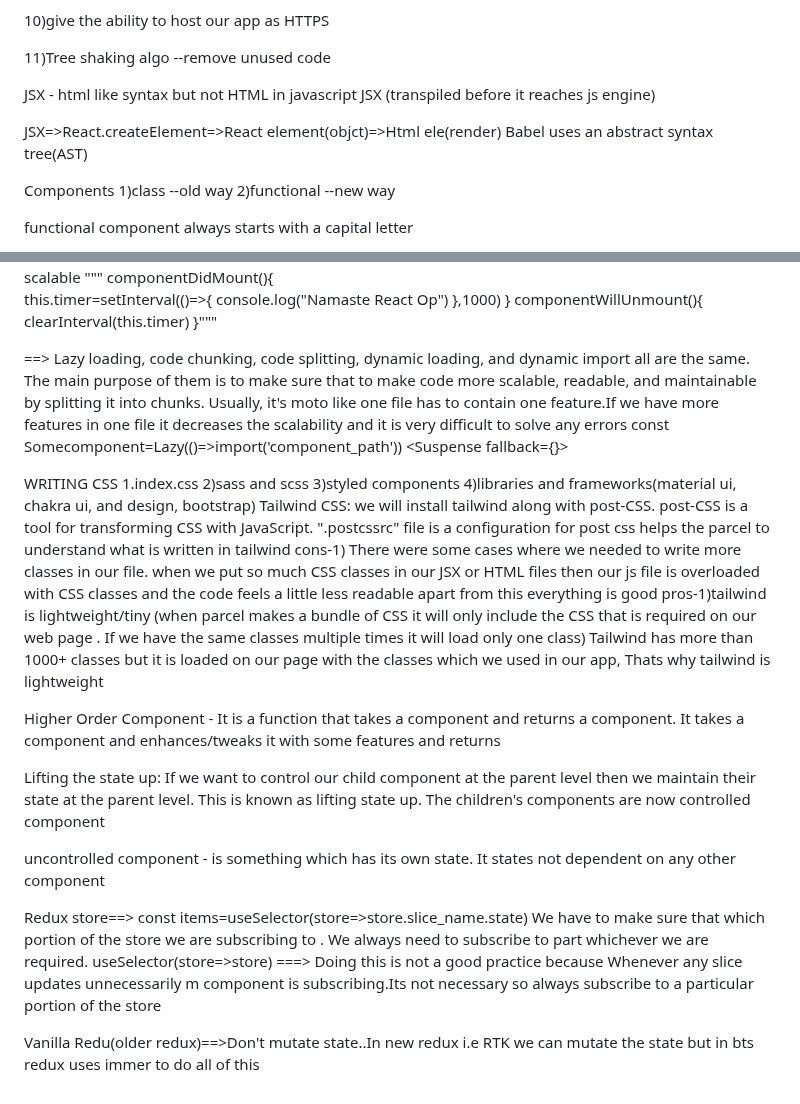
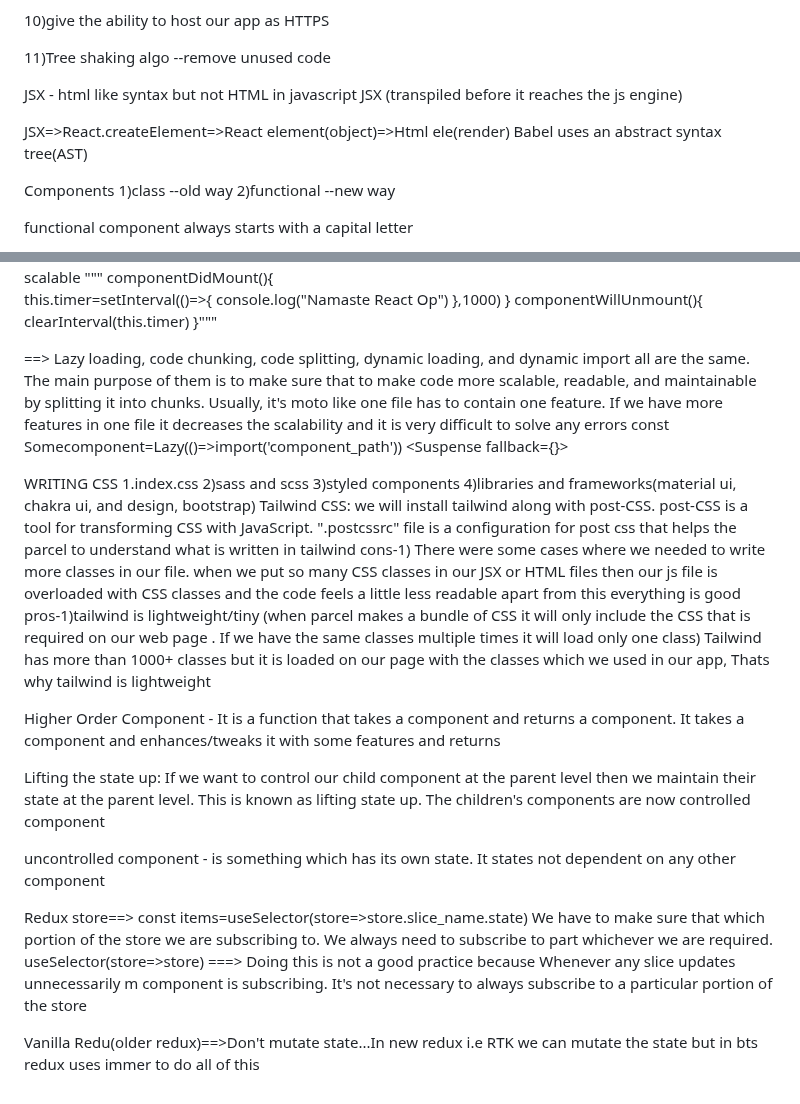
Before and after one commit to sravaninaalam/Foodorder, a Markdown page: README.md, 2 parts joined by grey strips. Drawn GitHub-style.

```diff
--- a/README.md
+++ b/README.md
@@ -55,9 +55,9 @@ PARCEL:
    11)Tree shaking algo --remove unused code
 
 JSX  - html like syntax but not HTML in javascript
-JSX (transpiled before it reaches js engine)
+JSX (transpiled before it reaches the js engine)
 
-JSX=>React.createElement=>React element(objct)=>Html ele(render)
+JSX=>React.createElement=>React element(object)=>Html ele(render)
 Babel uses an abstract syntax tree(AST)
 
 Components
@@ -135,7 +135,7 @@ this.timer=setInterval(()=>{
                  componentWillUnmount(){
                             clearInterval(this.timer)                                                                                                                                                       }"""
 
-  ==>  Lazy loading, code chunking, code splitting, dynamic loading, and dynamic import all are the same. The main purpose of them is to make sure that to make code more scalable, readable, and maintainable by splitting it into chunks. Usually, it's moto like one file has to contain one feature.If we have more features in one file it decreases the scalability
+  ==>  Lazy loading, code chunking, code splitting, dynamic loading, and dynamic import all are the same. The main purpose of them is to make sure that to make code more scalable, readable, and maintainable by splitting it into chunks. Usually, it's moto like one file has to contain one feature. If we have more features in one file it decreases the scalability
   and it is very difficult to solve any errors
   const Somecomponent=Lazy(()=>import('component_path'))
   <Suspense fallback={<Shimmer/>}><Somecomponent/></Suspense>
@@ -143,8 +143,8 @@ this.timer=setInterval(()=>{
   WRITING CSS
       1.index.css   2)sass and scss  3)styled components 4)libraries and frameworks(material ui, chakra ui, and design, bootstrap)
       Tailwind CSS: we will install tailwind along with post-CSS. post-CSS is a tool for transforming CSS with JavaScript.
-      ".postcssrc" file is a configuration for post css helps the parcel to understand what is written in tailwind
-    cons-1) There were some cases where we needed to write more classes in our file. when we put so much CSS classes in our JSX or HTML  files then our js file is overloaded with CSS classes and the code feels a little less readable
+      ".postcssrc" file is a configuration for post css that helps the parcel to understand what is written in tailwind
+    cons-1) There were some cases where we needed to write more classes in our file. when we put so many CSS classes in our JSX or HTML  files then our js file is overloaded with CSS classes and the code feels a little less readable
      apart from this everything is good
  pros-1)tailwind is lightweight/tiny (when  parcel makes a bundle of CSS it will only include the CSS that is required on our web page . If we have the same classes multiple times it will load only one class) Tailwind has more than 1000+ classes but it is loaded on our page with the classes which we used in our app, Thats why tailwind is lightweight
 
@@ -155,7 +155,7 @@ Lifting the state up: If we want to control our child component at the parent le
 uncontrolled component - is  something which has its own state. It states not dependent on any other component
 
 Redux store==>   const items=useSelector(store=>store.slice_name.state)
-We have to make sure that which portion of the store we are subscribing to . We always need to subscribe to part whichever we are required.
-  useSelector(store=>store) ===> Doing this is not a good practice because Whenever any slice updates unnecessarily m component is subscribing.Its not necessary so always subscribe to a particular portion of the store
+We have to make sure that which portion of the store we are subscribing to. We always need to subscribe to part whichever we are required.
+  useSelector(store=>store) ===> Doing this is not a good practice because Whenever any slice updates unnecessarily m component is subscribing. It's not necessary to always subscribe to a particular portion of the store
 
-Vanilla Redu(older redux)==>Don't mutate state..In new redux i.e RTK we can mutate the state but in bts redux uses immer to do all of this
+Vanilla Redu(older redux)==>Don't mutate state...In new redux i.e RTK we can mutate the state but in bts redux uses immer to do all of this
```
